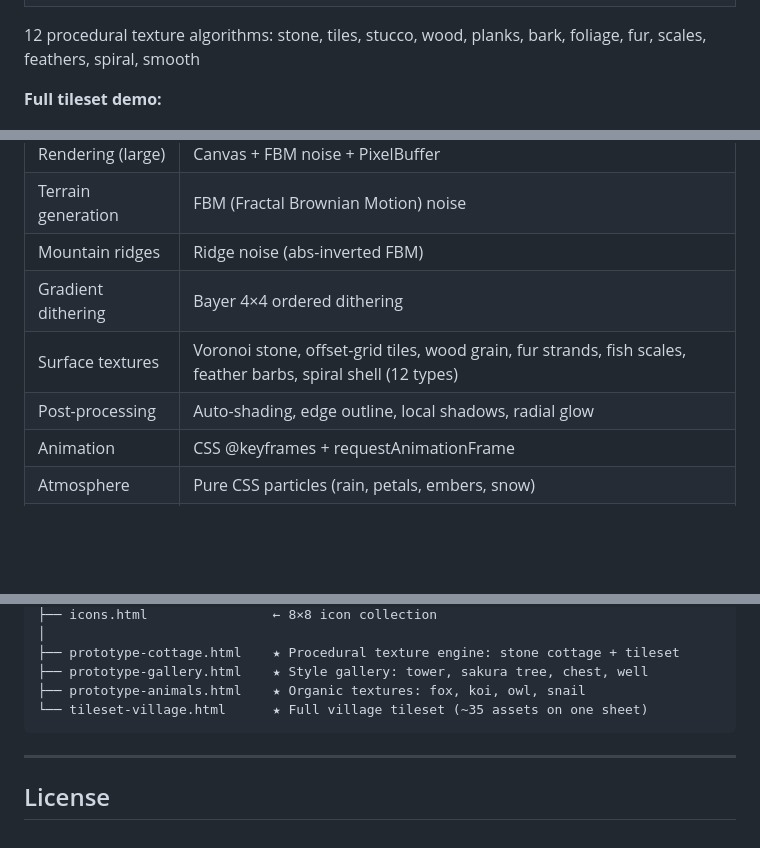
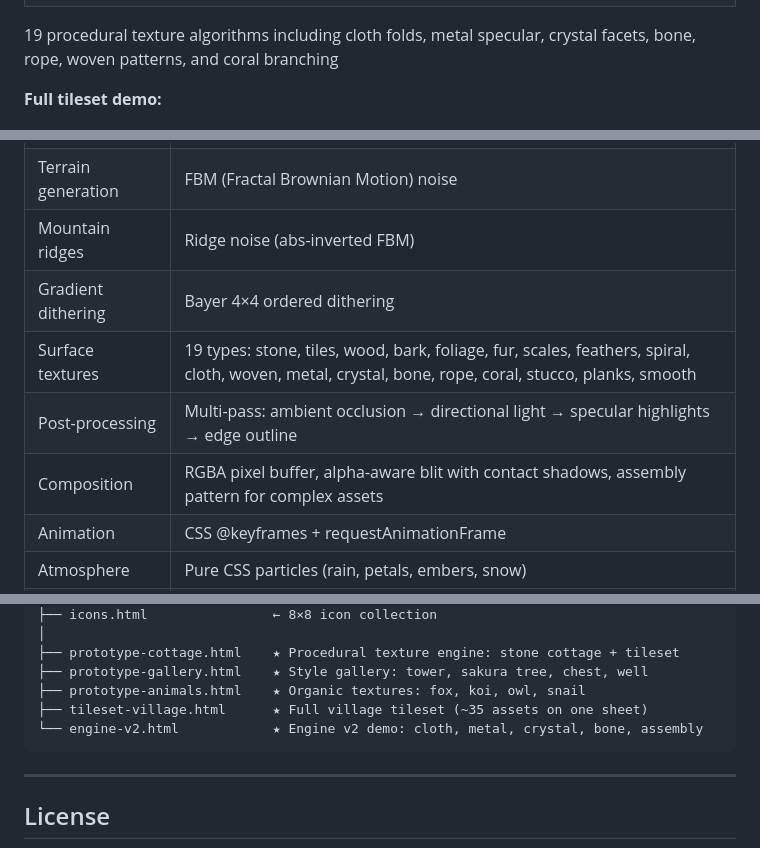
Before and after one commit to SbName/yoyopixel, a Markdown page: README.md, 3 parts joined by grey strips. GitHub-like rendering; blank space fills up the shorter version.

````diff
--- a/README.md
+++ b/README.md
@@ -140,7 +140,7 @@ Game-ready assets using region-based procedural textures — LLM declares region
 </tr>
 </table>
 
-12 procedural texture algorithms: stone, tiles, stucco, wood, planks, bark, foliage, fur, scales, feathers, spiral, smooth
+19 procedural texture algorithms including cloth folds, metal specular, crystal facets, bone, rope, woven patterns, and coral branching
 
 **Full tileset demo:**
 
@@ -253,8 +253,9 @@ Full decision rules → [`pixelart-skill.md`](pixelart-skill.md)
 | Terrain generation | FBM (Fractal Brownian Motion) noise |
 | Mountain ridges | Ridge noise (abs-inverted FBM) |
 | Gradient dithering | Bayer 4×4 ordered dithering |
-| Surface textures | Voronoi stone, offset-grid tiles, wood grain, fur strands, fish scales, feather barbs, spiral shell (12 types) |
-| Post-processing | Auto-shading, edge outline, local shadows, radial glow |
+| Surface textures | 19 types: stone, tiles, wood, bark, foliage, fur, scales, feathers, spiral, cloth, woven, metal, crystal, bone, rope, coral, stucco, planks, smooth |
+| Post-processing | Multi-pass: ambient occlusion → directional light → specular highlights → edge outline |
+| Composition | RGBA pixel buffer, alpha-aware blit with contact shadows, assembly pattern for complex assets |
 | Animation | CSS @keyframes + requestAnimationFrame |
 | Atmosphere | Pure CSS particles (rain, petals, embers, snow) |
 | Output | Self-contained HTML (zero external dependencies) |
@@ -285,7 +286,8 @@ pixelai/
 ├── prototype-cottage.html    ★ Procedural texture engine: stone cottage + tileset
 ├── prototype-gallery.html    ★ Style gallery: tower, sakura tree, chest, well
 ├── prototype-animals.html    ★ Organic textures: fox, koi, owl, snail
-└── tileset-village.html      ★ Full village tileset (~35 assets on one sheet)
+├── tileset-village.html      ★ Full village tileset (~35 assets on one sheet)
+└── engine-v2.html            ★ Engine v2 demo: cloth, metal, crystal, bone, assembly
 ```
 
 ---
````
Also changed, not shown: pixelart-skill.md (+7 -0 lines), assets/engine-v2.png (added), 2 other files.
